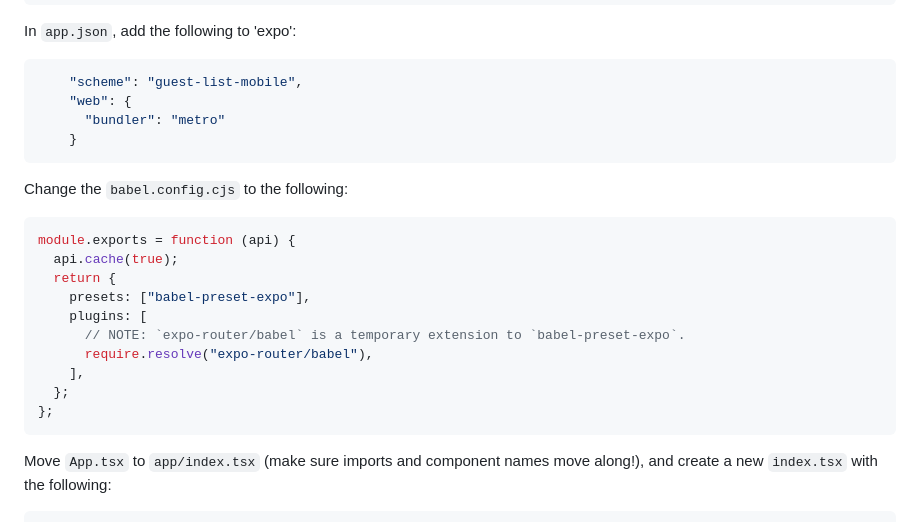
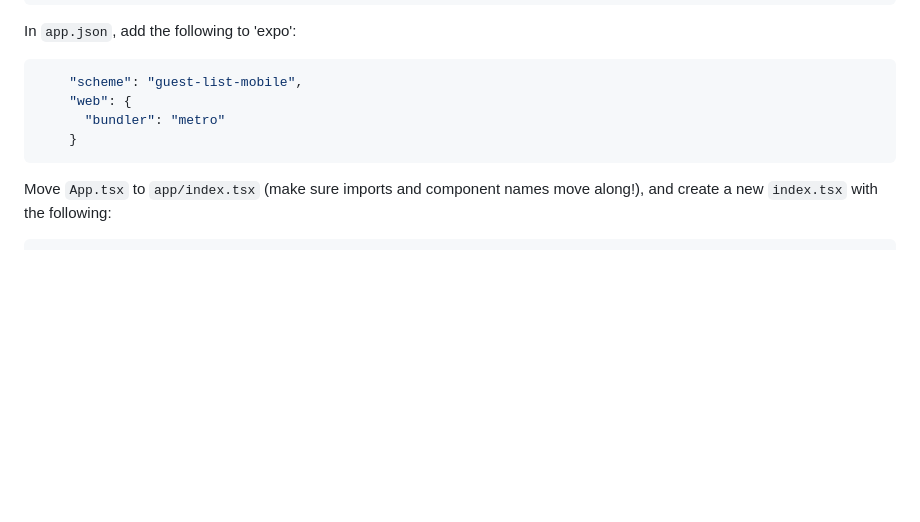
Before and after one commit to hola-soy-milk/upleveled-react-native-expo, a Markdown page: README.md, the part around the change. Rendered like a GitHub page; blank space fills up the shorter version.

````diff
--- a/README.md
+++ b/README.md
@@ -401,21 +401,6 @@ In `app.json`, add the following to 'expo':
     }
 ```
 
-Change the `babel.config.cjs` to the following:
-
-```javascript
-module.exports = function (api) {
-  api.cache(true);
-  return {
-    presets: ["babel-preset-expo"],
-    plugins: [
-      // NOTE: `expo-router/babel` is a temporary extension to `babel-preset-expo`.
-      require.resolve("expo-router/babel"),
-    ],
-  };
-};
-```
-
 Move `App.tsx` to `app/index.tsx` (make sure imports and component names move along!), and create a new `index.tsx` with the following:
 
 ```typescript
````
